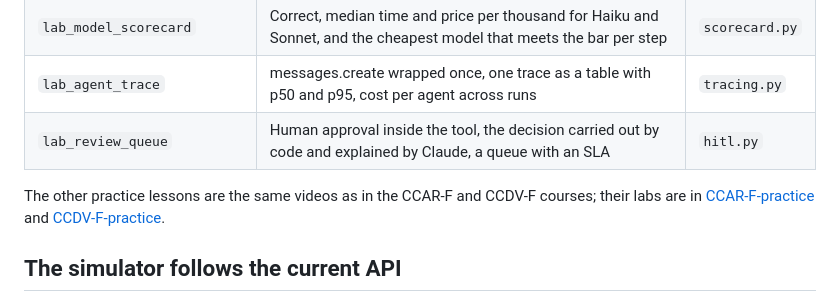
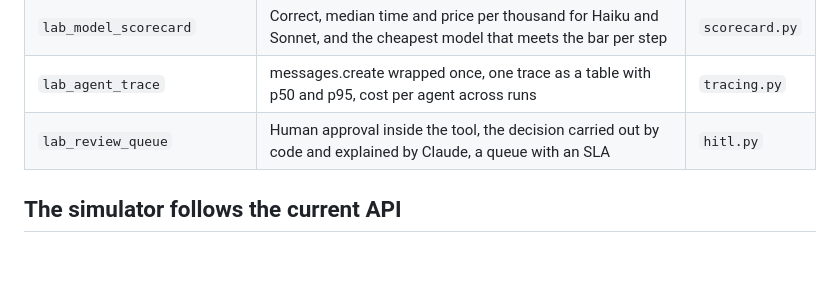
Before and after one commit to termidy/CCAR-P-practice, a Markdown page: labs/README.md, the part around the change. Drawn GitHub-style; blank space fills up the shorter version.

Commit message:
labs README: drop the line that sent learners to the CCAR-F and CCDV-F repositories

```diff
--- a/labs/README.md
+++ b/labs/README.md
@@ -47,10 +47,6 @@ defend with numbers.
 | `lab_agent_trace` | messages.create wrapped once, one trace as a table with p50 and p95, cost per agent across runs | `tracing.py` |
 | `lab_review_queue` | Human approval inside the tool, the decision carried out by code and explained by Claude, a queue with an SLA | `hitl.py` |
 
-The other practice lessons are the same videos as in the CCAR-F and CCDV-F courses; their
-labs are in [CCAR-F-practice](https://github.com/termidy/CCAR-F-practice) and
-[CCDV-F-practice](https://github.com/termidy/CCDV-F-practice).
-
 ## The simulator follows the current API
 
 The labs use `claude-sonnet-5-5` (and `claude-haiku-5-5` in the scorecard) with
```
